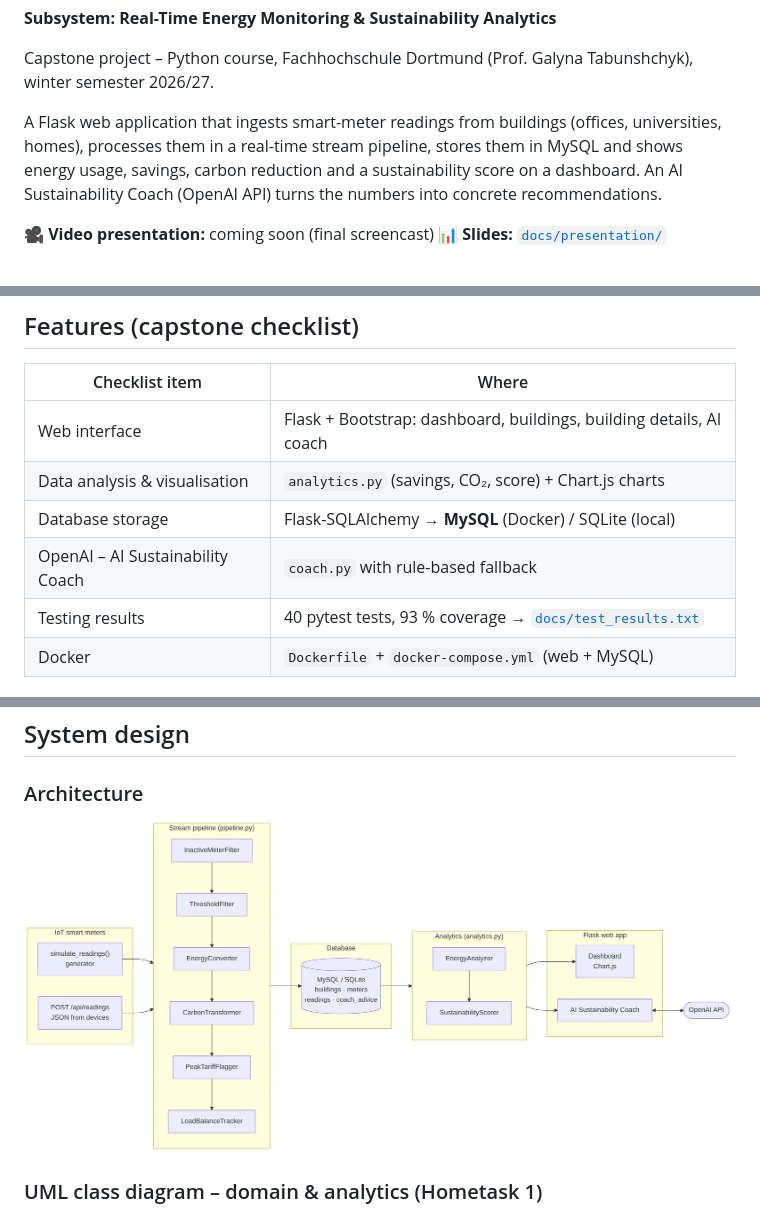
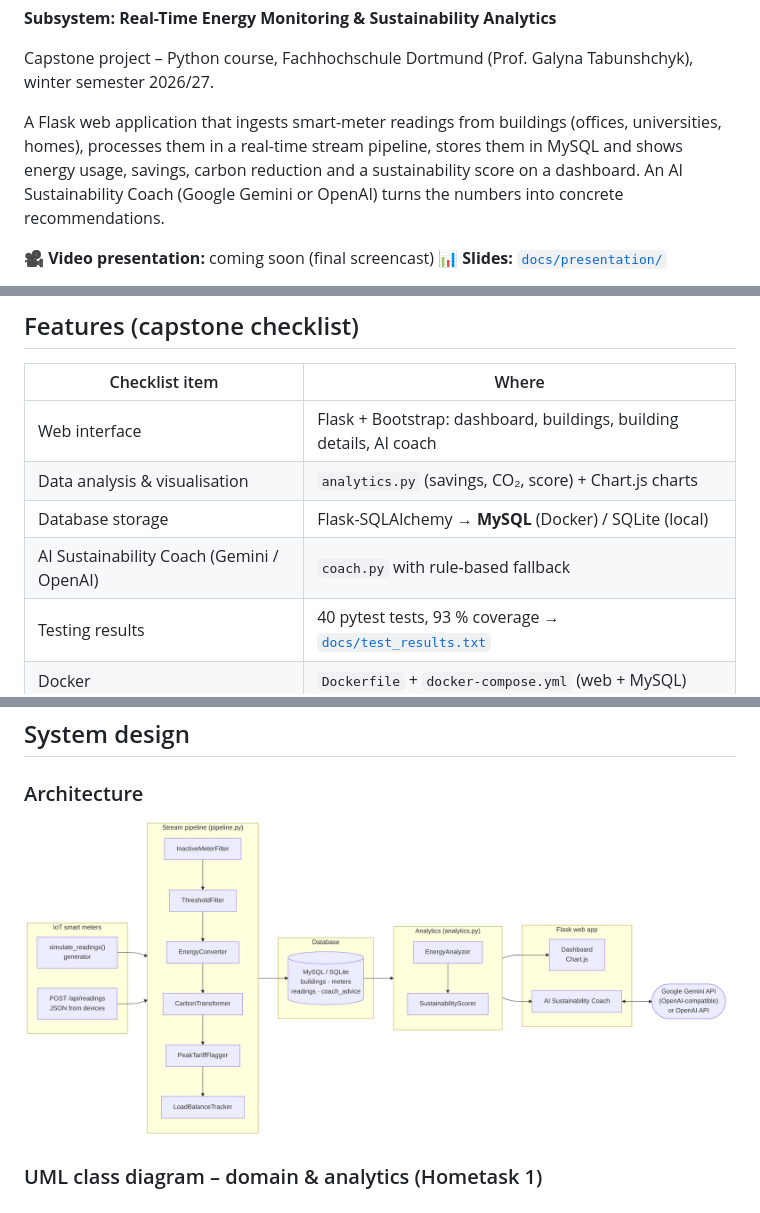
Before and after one commit to abhnasim/smart-energy-monitor, a Markdown page: README.md, 3 parts joined by grey strips. GitHub-like rendering; pictures changed too: docs/uml/4_architecture.png.

Commit message:
Mention Google Gemini in docs

```diff
--- a/README.md
+++ b/README.md
@@ -6,7 +6,7 @@ Capstone project – Python course, Fachhochschule Dortmund (Prof. Galyna Tabuns
 
 A Flask web application that ingests smart-meter readings from buildings (offices, universities, homes),
 processes them in a real-time stream pipeline, stores them in MySQL and shows energy usage, savings,
-carbon reduction and a sustainability score on a dashboard. An AI Sustainability Coach (OpenAI API)
+carbon reduction and a sustainability score on a dashboard. An AI Sustainability Coach (Google Gemini or OpenAI)
 turns the numbers into concrete recommendations.
 
 🎥 **Video presentation:** coming soon (final screencast)
@@ -32,7 +32,7 @@ turns the numbers into concrete recommendations.
 | Web interface                    | Flask + Bootstrap: dashboard, buildings, building details, AI coach               |
 | Data analysis & visualisation    | `analytics.py` (savings, CO₂, score) + Chart.js charts                            |
 | Database storage                 | Flask-SQLAlchemy → **MySQL** (Docker) / SQLite (local)                            |
-| OpenAI – AI Sustainability Coach | `coach.py` with rule-based fallback                                               |
+| AI Sustainability Coach (Gemini / OpenAI) | `coach.py` with rule-based fallback                                      |
 | Testing results                  | 40 pytest tests, 93 % coverage → [`docs/test_results.txt`](docs/test_results.txt) |
 | Docker                           | `Dockerfile` + `docker-compose.yml` (web + MySQL)                                 |
 
```
Also changed, not shown: other parts of README.md (+2 -2 lines), docs/requirements.md (+3 -3 lines), 1 other file.
